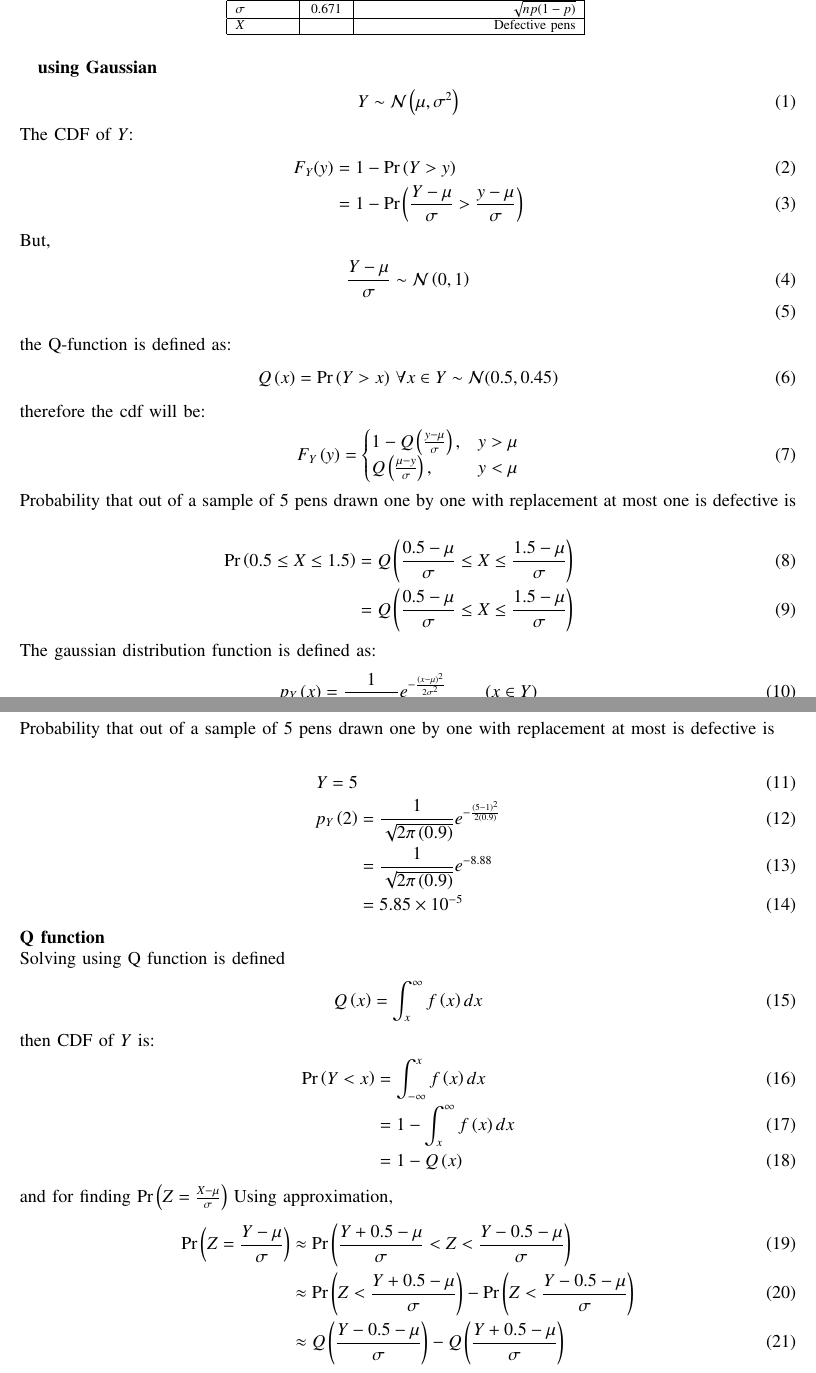
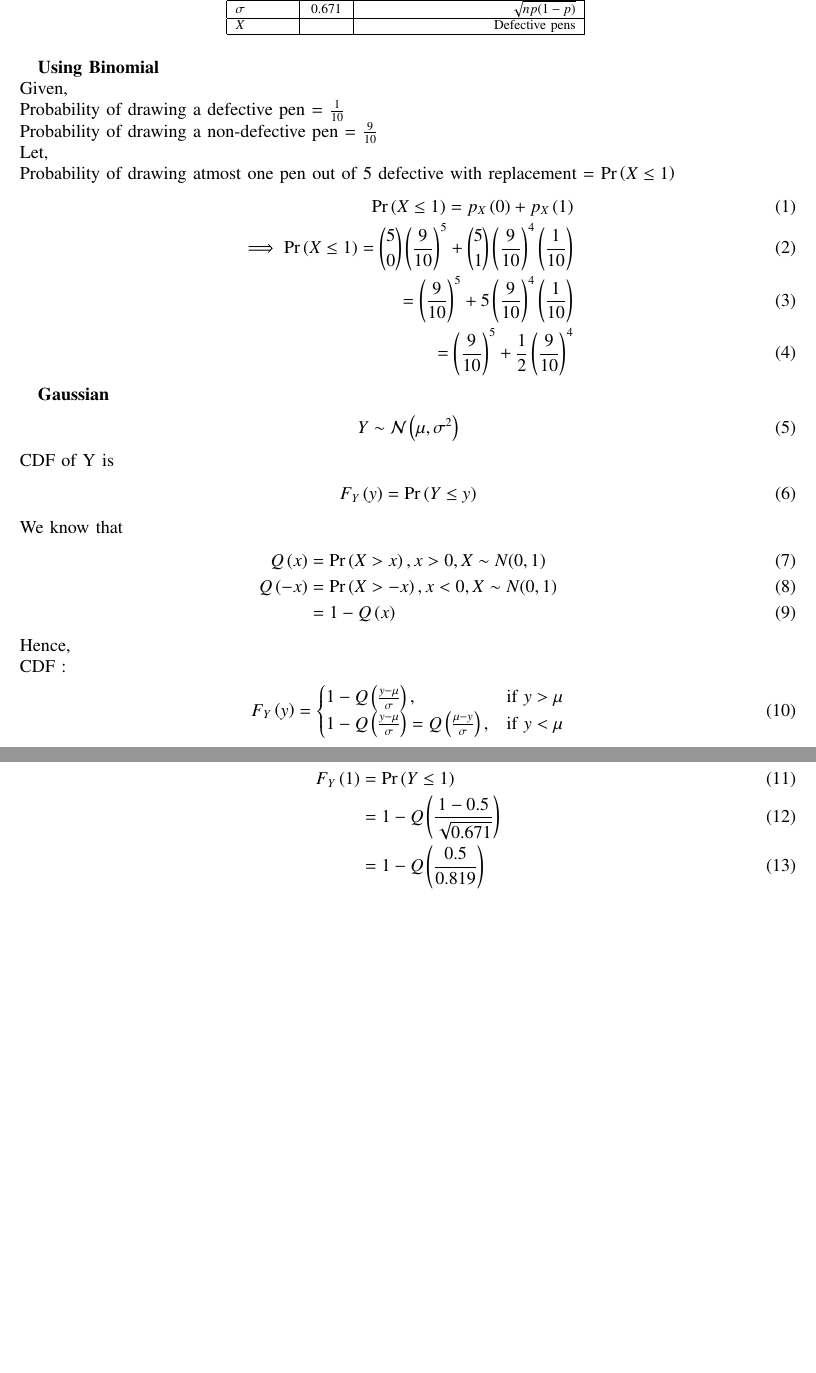
Before and after one commit to amruthaparamata/ncert-exemplar, a LaTeX paper (33/main.tex): two parts of pages 1 and 2 of 3 before the commit and two parts of pages 1 and 2 of 2 after it, joined at a grey line, cut so that both start at the same text, the shorter picture padded with empty space. Compiled offline with pdfLaTeX.

Commit message:
Add files via upload

```diff
--- a/33/main.tex
+++ b/33/main.tex
@@ -121,68 +119,45 @@ A box has 100 pens of which 10 are defective . What is the probability that out
 \label{tab:gaussian/9/3/33}
 \end{table}
 
-\textbf{using Gaussian}
+\textbf{Using Binomial}\\
+Given,\\
+Probability of drawing a defective pen = $\frac{1}{10}$\\
+Probability of drawing a non-defective pen = $\frac{9}{10}$\\
+Let,\\
+Probability of drawing atmost one pen out of 5 defective with replacement = $\pr{X \le 1}$
+\begin{align}
+\pr{X \le 1} = p_X\brak{0} + p_X\brak{1}\\
+\implies \pr{X \le 1} = \binom{5}{0}\left(\frac{9}{10}\right)^5 + \binom{5}{1}\left(\frac{9}{10}\right)^4\left(\frac{1}{10}\right)\\
+= \left(\frac{9}{10}\right)^5 + 5\left(\frac{9}{10}\right)^4\left(\frac{1}{10}\right)\\
+= \left(\frac{9}{10}\right)^5 + \frac{1}{2}\left(\frac{9}{10}\right)^4
+\end{align}
+
+\textbf{Gaussian}
 \begin{align}
 Y \sim \gauss{\mu}{\sigma^2}
 \end{align}
-The CDF of $Y$:
+CDF of Y is
 \begin{align}
-	F_Y(y) &= 1 - \pr{Y>y}\\
-	&= 1 - \pr{\frac{Y-\mu}{\sigma}>\frac{y-\mu}{\sigma}}
+F_{Y}\brak{y} &= \pr{Y \leq y}
 \end{align}
-But,
+We know that
 \begin{align}
-	\frac{Y-\mu}{\sigma} &\sim \gauss{0}{1}\\
+\qfunc{x} &= \pr{X > x}, x > 0, X \sim N(0,1)\\
+\qfunc{-x} &= \pr{X > -x}, x < 0, X \sim N(0,1)\\
+&= 1 - \qfunc{x}
 \end{align}
-the Q-function is defined as:
+Hence,\\
+CDF :
 \begin{align}
-\qfunc{x} &= \pr{Y > x} \, \forall x \in Y \sim \mathcal{N}(0.5,0.45)
-\end{align}
-therefore the cdf will be:
-\begin{align}
-F_Y\brak{y} &=
-\begin{cases}
-           1-\qfunc{ \frac{y-\mu}{\sigma}}, &  y > \mu \\
-           \qfunc{ \frac{\mu-y}{\sigma}} , &  y < \mu
-\end{cases}
-\end{align}
-Probability that out of a sample of 5 pens drawn one by one with replacement at most one is defective is\\
-\begin{align}
-\pr{0.5 \leq X \leq 1.5} &=Q\brak{\frac{0.5-\mu}{\sigma}\leq X \leq \frac{1.5-\mu}{\sigma}} \quad \\
-&=Q\brak{\frac{0.5-\mu}{\sigma}\leq X \leq \frac{1.5-\mu}{\sigma}}
-\end{align}
-The gaussian distribution function is defined as:
-\begin{align}
-p_Y\brak{x} &= \frac{1}{\sqrt{2\pi{\sigma}^2}} e^{-\frac{\brak{x-\mu}^2}{2{\sigma}^2}}\label{9.3.8} \qquad \brak{x \in Y}
-\end{align}
-Probability that out of a sample of 5 pens drawn one by one with replacement at most is defective is\\
-\begin{align}
- Y = 5\\
-p_Y\brak{2} &= \frac{1}{\sqrt{2\pi\brak{0.9}}} e^{-\frac{\brak{5 - 1}^2}{2\brak{0.9}}}\\
-		  &= \frac{1}{\sqrt{2\pi\brak{0.9}}} e^{-8.88}\\
-	          &=  5.85\times 10^{-5}
-\end{align}
-% ans 0.91854
-\textbf{Q function}\\
-Solving using Q function is defined
-\begin{align}
-	\qfunc{x}=\int_x^{\infty}f\brak{x}dx
-\end{align}
-then CDF of $Y$ is:
-\begin{align}
-	\pr{Y<x}&=\int_{-\infty}^x f\brak{x} dx\\
-	&=1-\int_x^{\infty}f\brak{x}dx\\
-	&=1-\qfunc{x}
-\end{align}
-and for finding \pr{Z=\frac{X-\mu}{\sigma}} Using approximation,
-\begin{align}
-	\pr{Z=\frac{Y-\mu}{\sigma}} &\approx \pr{\frac{Y+0.5-\mu}{\sigma} < Z < \frac{Y-0.5-\mu}{\sigma}}\\
-	&\approx \pr{Z<\frac{Y+0.5-\mu}{\sigma}} - \pr{Z<\frac{Y-0.5-\mu}{\sigma}}\\
-	&\approx \qfunc{\frac{Y-0.5-\mu}{\sigma}} - \qfunc{\frac{Y+0.5-\mu}{\sigma}}
+F_Y\brak{y} &= \begin{cases}
+                 1 - \qfunc{\frac{y - \mu}{\sigma}},& \text{if $y > \mu$}\\
+                 1 - \qfunc{\frac{y - \mu}{\sigma}} = \qfunc{\frac{\mu - y}{\sigma}},& \text{if $y < \mu$}
+               \end{cases}
 \end{align}
 \begin{align}
-Y &= 5\\
-\pr{Z=4.219} &\approx \qfunc{3.69} - \qfunc{4.74}\\
-    &\approx 0.000112127 -  1.06859 \times  10^-6 \\
-	      &\approx 1.11 \times 10^{-4}
+F_Y\brak{1} &= \pr{Y \leq 1}\\
+&= 1 - \qfunc{\frac{1 - 0.5}{\sqrt{0.671}}}\\
+&= 1 - \qfunc{\frac{0.5}{0.819}}\\
+&= 1 - \qfunc{0.6104}\\
+&= 0.729198876
 \end{align}
```
Also changed, not shown: 33/codes/main.py (added, +39 -0 lines), 33/main.pdf, 33/main.tex (9 more changed lines), 2 other files.
